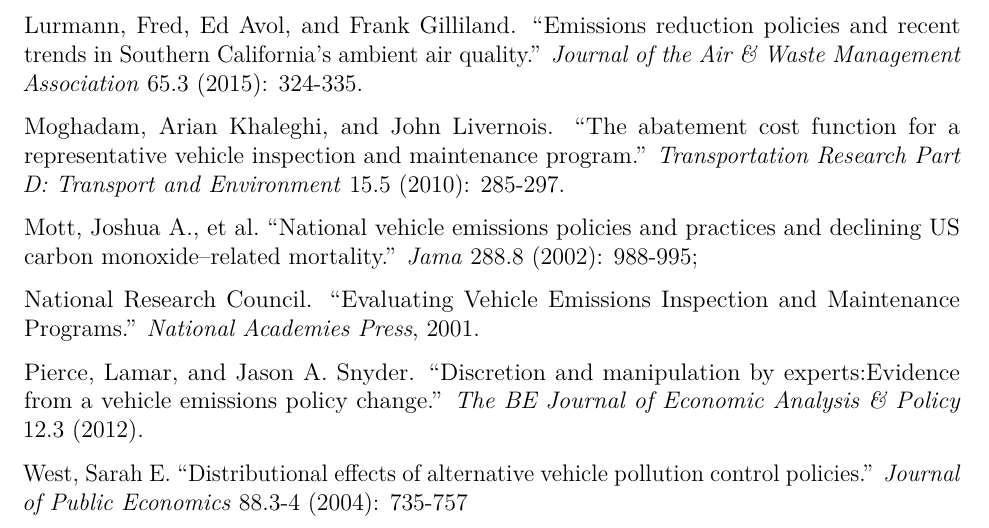
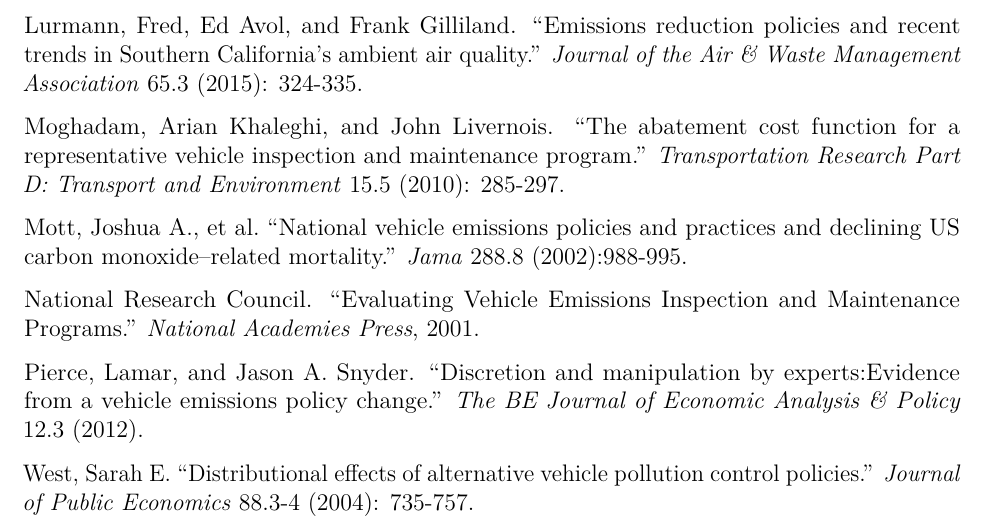
Before and after one commit to capstoneporject2019airquality/capstone_code_sharing, an R Markdown document (Final Paper/air_quality_final.Rmd): part of page 7 of 8, cut so that both start at the same text. Rendered offline with R 4.5, knitr and Pandoc, then LaTeX, with nearby package versions; some code elsewhere in the file could not run offline.

Commit message:
Update air_quality_final.Rmd

```diff
--- a/Final Paper/air_quality_final.Rmd
+++ b/Final Paper/air_quality_final.Rmd
@@ -117,15 +115,13 @@
 Moghadam, Arian Khaleghi, and John Livernois. "The abatement cost function for a representative vehicle inspection and
 maintenance program." *Transportation Research Part D: Transport and Environment* 15.5 (2010): 285-297.
 
-Mott, Joshua A., et al. "National vehicle emissions policies and practices and declining US carbon monoxide–related mortality." *Jama* 288.8 (2002):
-988-995;
+Mott, Joshua A., et al. "National vehicle emissions policies and practices and declining US carbon monoxide–related mortality." *Jama* 288.8 (2002):988-995.
 
 National Research Council. "Evaluating Vehicle Emissions Inspection and Maintenance Programs." *National Academies Press*, 2001.
 
-Pierce, Lamar, and Jason A. Snyder. "Discretion and manipulation by experts:Evidence from a vehicle emissions policy change." *The BE Journal of
-Economic Analysis & Policy* 12.3 (2012).
+Pierce, Lamar, and Jason A. Snyder. "Discretion and manipulation by experts:Evidence from a vehicle emissions policy change." *The BE Journal of Economic Analysis & Policy* 12.3 (2012).
 
-West, Sarah E. "Distributional effects of alternative vehicle pollution control policies." *Journal of Public Economics* 88.3-4 (2004): 735-757
+West, Sarah E. "Distributional effects of alternative vehicle pollution control policies." *Journal of Public Economics* 88.3-4 (2004): 735-757.
 
 [^1]: Utah Code Annotated § 41-6a-1642(3)(c)(ii).
 
```
Also changed, not shown: Final Paper/air_quality_final.Rmd (6 more changed lines).
